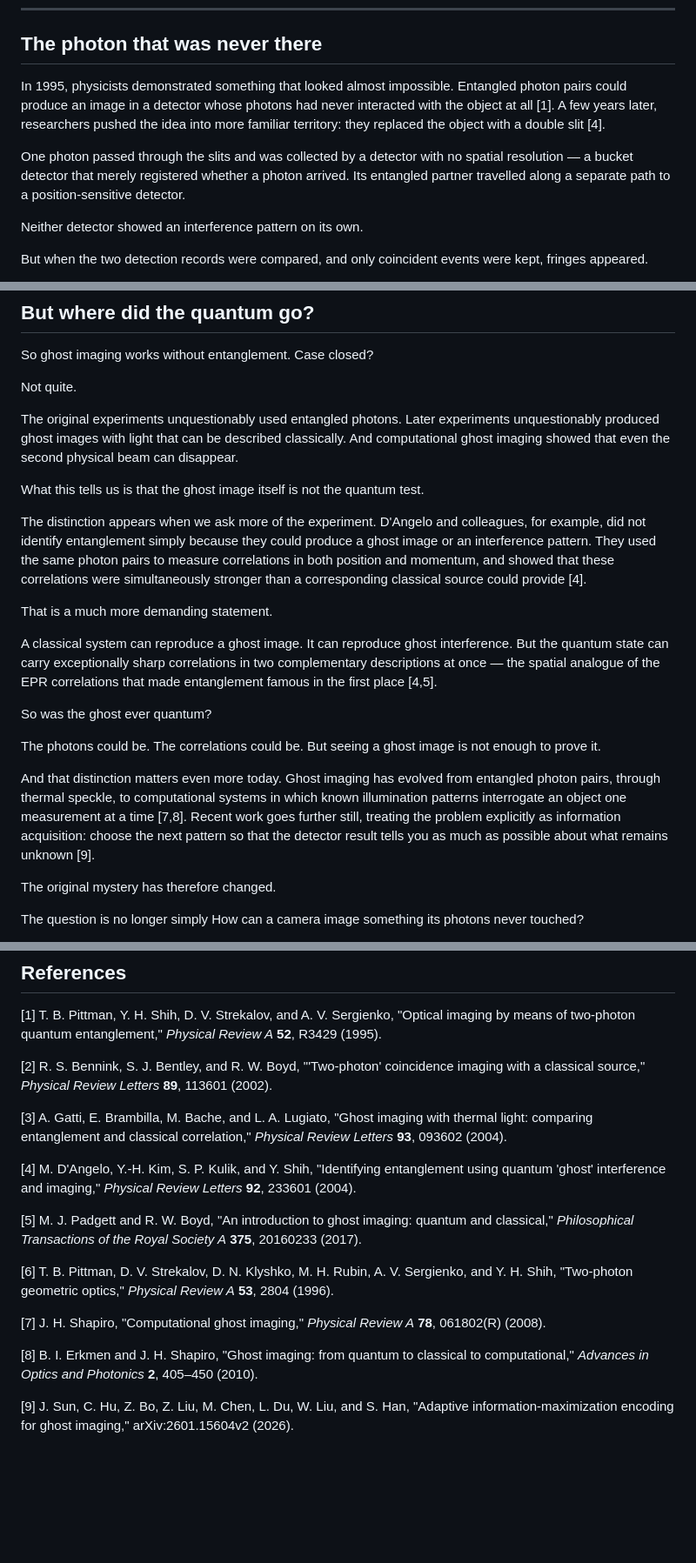
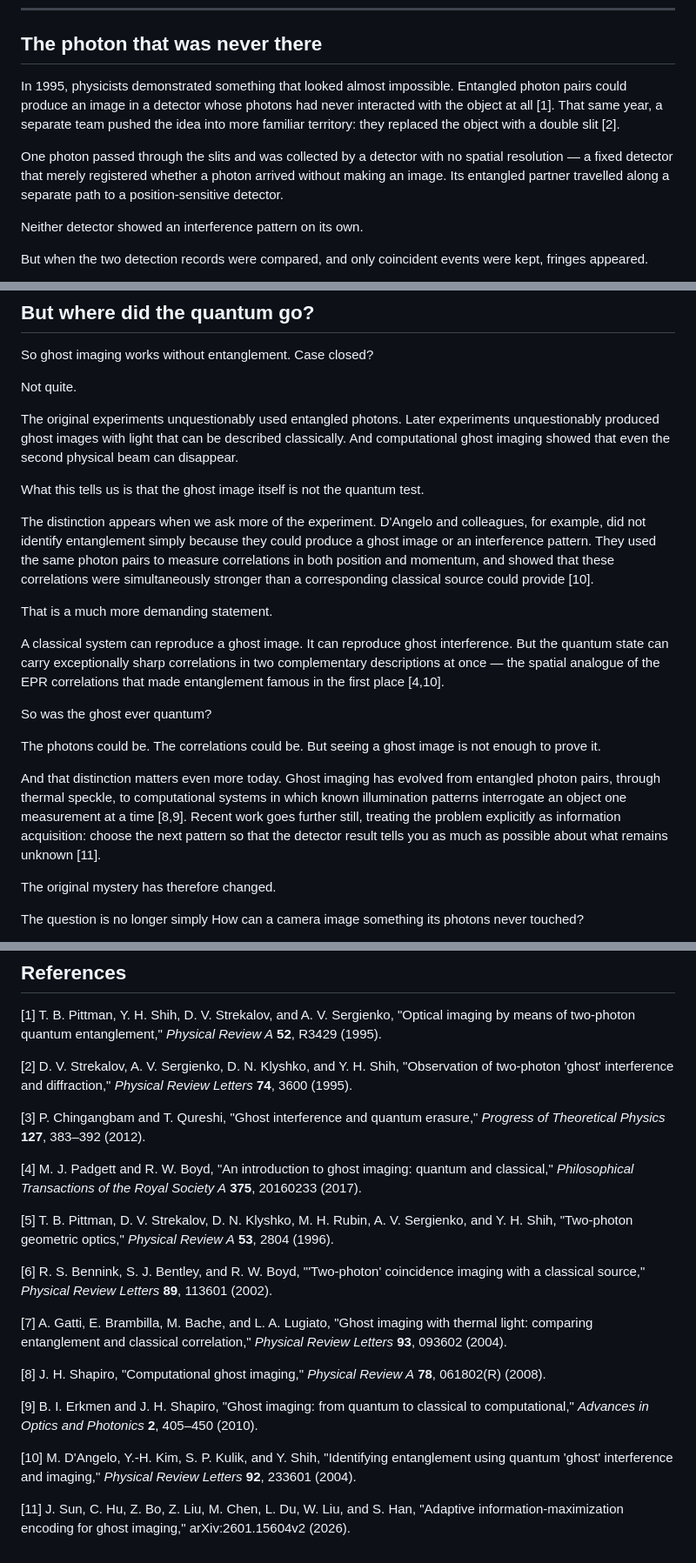
Before and after one commit to robhendrik/ghostimaging, a Markdown page: Outline.md, 3 parts joined by grey strips. Shown at 87% size. GitHub-like rendering; blank space fills up the shorter version.

```diff
--- a/Outline.md
+++ b/Outline.md
@@ -37,9 +37,9 @@ Now imagine removing the slits from the path of the photon that makes the patter
 
 ---
 ## The photon that was never there
-In 1995, physicists demonstrated something that looked almost impossible. Entangled photon pairs could produce an image in a detector whose photons had never interacted with the object at all [1]. A few years later, researchers pushed the idea into more familiar territory: they replaced the object with a double slit [4].
+In 1995, physicists demonstrated something that looked almost impossible. Entangled photon pairs could produce an image in a detector whose photons had never interacted with the object at all [1]. That same year, a separate team pushed the idea into more familiar territory: they replaced the object with a double slit [2].
 
-One photon passed through the slits and was collected by a detector with no spatial resolution — a bucket detector that merely registered whether a photon arrived. Its entangled partner travelled along a separate path to a position-sensitive detector.
+One photon passed through the slits and was collected by a detector with no spatial resolution — a fixed detector that merely registered whether a photon arrived without making an image. Its entangled partner travelled along a separate path to a position-sensitive detector.
 
 Neither detector showed an interference pattern on its own.
 
@@ -140,17 +140,17 @@ The original experiments unquestionably used entangled photons. Later experiment
 
 What this tells us is that the ghost image itself is not the quantum test.
 
-The distinction appears when we ask more of the experiment. D'Angelo and colleagues, for example, did not identify entanglement simply because they could produce a ghost image or an interference pattern. They used the same photon pairs to measure correlations in both position and momentum, and showed that these correlations were simultaneously stronger than a corresponding classical source could provide [4].
+The distinction appears when we ask more of the experiment. D'Angelo and colleagues, for example, did not identify entanglement simply because they could produce a ghost image or an interference pattern. They used the same photon pairs to measure correlations in both position and momentum, and showed that these correlations were simultaneously stronger than a corresponding classical source could provide [10].
 
 That is a much more demanding statement.
 
-A classical system can reproduce a ghost image. It can reproduce ghost interference. But the quantum state can carry exceptionally sharp correlations in two complementary descriptions at once — the spatial analogue of the EPR correlations that made entanglement famous in the first place [4,5].
+A classical system can reproduce a ghost image. It can reproduce ghost interference. But the quantum state can carry exceptionally sharp correlations in two complementary descriptions at once — the spatial analogue of the EPR correlations that made entanglement famous in the first place [4,10].
 
 So was the ghost ever quantum?
 
 The photons could be. The correlations could be. But seeing a ghost image is not enough to prove it.
 
-And that distinction matters even more today. Ghost imaging has evolved from entangled photon pairs, through thermal speckle, to computational systems in which known illumination patterns interrogate an object one measurement at a time [7,8]. Recent work goes further still, treating the problem explicitly as information acquisition: choose the next pattern so that the detector result tells you as much as possible about what remains unknown [9].
+And that distinction matters even more today. Ghost imaging has evolved from entangled photon pairs, through thermal speckle, to computational systems in which known illumination patterns interrogate an object one measurement at a time [8,9]. Recent work goes further still, treating the problem explicitly as information acquisition: choose the next pattern so that the detector result tells you as much as possible about what remains unknown [11].
 
 The original mystery has therefore changed.
 
@@ -167,18 +167,22 @@ As a student, the boundary between classical and quantum physics looked much cle
 
 [1] T. B. Pittman, Y. H. Shih, D. V. Strekalov, and A. V. Sergienko, "Optical imaging by means of two-photon quantum entanglement," *Physical Review A* **52**, R3429 (1995).
 
-[2] R. S. Bennink, S. J. Bentley, and R. W. Boyd, "'Two-photon' coincidence imaging with a classical source," *Physical Review Letters* **89**, 113601 (2002).
+[2] D. V. Strekalov, A. V. Sergienko, D. N. Klyshko, and Y. H. Shih, "Observation of two-photon 'ghost' interference and diffraction," *Physical Review Letters* **74**, 3600 (1995).
 
-[3] A. Gatti, E. Brambilla, M. Bache, and L. A. Lugiato, "Ghost imaging with thermal light: comparing entanglement and classical correlation," *Physical Review Letters* **93**, 093602 (2004).
+[3] P. Chingangbam and T. Qureshi, "Ghost interference and quantum erasure," *Progress of Theoretical Physics* **127**, 383–392 (2012).
 
-[4] M. D'Angelo, Y.-H. Kim, S. P. Kulik, and Y. Shih, "Identifying entanglement using quantum 'ghost' interference and imaging," *Physical Review Letters* **92**, 233601 (2004).
+[4] M. J. Padgett and R. W. Boyd, "An introduction to ghost imaging: quantum and classical," *Philosophical Transactions of the Royal Society A* **375**, 20160233 (2017).
 
-[5] M. J. Padgett and R. W. Boyd, "An introduction to ghost imaging: quantum and classical," *Philosophical Transactions of the Royal Society A* **375**, 20160233 (2017).
+[5] T. B. Pittman, D. V. Strekalov, D. N. Klyshko, M. H. Rubin, A. V. Sergienko, and Y. H. Shih, "Two-photon geometric optics," *Physical Review A* **53**, 2804 (1996).
 
-[6] T. B. Pittman, D. V. Strekalov, D. N. Klyshko, M. H. Rubin, A. V. Sergienko, and Y. H. Shih, "Two-photon geometric optics," *Physical Review A* **53**, 2804 (1996).
+[6] R. S. Bennink, S. J. Bentley, and R. W. Boyd, "'Two-photon' coincidence imaging with a classical source," *Physical Review Letters* **89**, 113601 (2002).
 
-[7] J. H. Shapiro, "Computational ghost imaging," *Physical Review A* **78**, 061802(R) (2008).
+[7] A. Gatti, E. Brambilla, M. Bache, and L. A. Lugiato, "Ghost imaging with thermal light: comparing entanglement and classical correlation," *Physical Review Letters* **93**, 093602 (2004).
 
-[8] B. I. Erkmen and J. H. Shapiro, "Ghost imaging: from quantum to classical to computational," *Advances in Optics and Photonics* **2**, 405–450 (2010).
+[8] J. H. Shapiro, "Computational ghost imaging," *Physical Review A* **78**, 061802(R) (2008).
 
-[9] J. Sun, C. Hu, Z. Bo, Z. Liu, M. Chen, L. Du, W. Liu, and S. Han, "Adaptive information-maximization encoding for ghost imaging," arXiv:2601.15604v2 (2026).
+[9] B. I. Erkmen and J. H. Shapiro, "Ghost imaging: from quantum to classical to computational," *Advances in Optics and Photonics* **2**, 405–450 (2010).
+
+[10] M. D'Angelo, Y.-H. Kim, S. P. Kulik, and Y. Shih, "Identifying entanglement using quantum 'ghost' interference and imaging," *Physical Review Letters* **92**, 233601 (2004).
+
+[11] J. Sun, C. Hu, Z. Bo, Z. Liu, M. Chen, L. Du, W. Liu, and S. Han, "Adaptive information-maximization encoding for ghost imaging," arXiv:2601.15604v2 (2026).
```
Also changed, not shown: other parts of Outline.md (+13 -13 lines), ghost_imaging_far_field_schematic.png, ghost_imaging_three_stages.png, klyshko_ghost_imaging_schematic.png, 6 other files.
